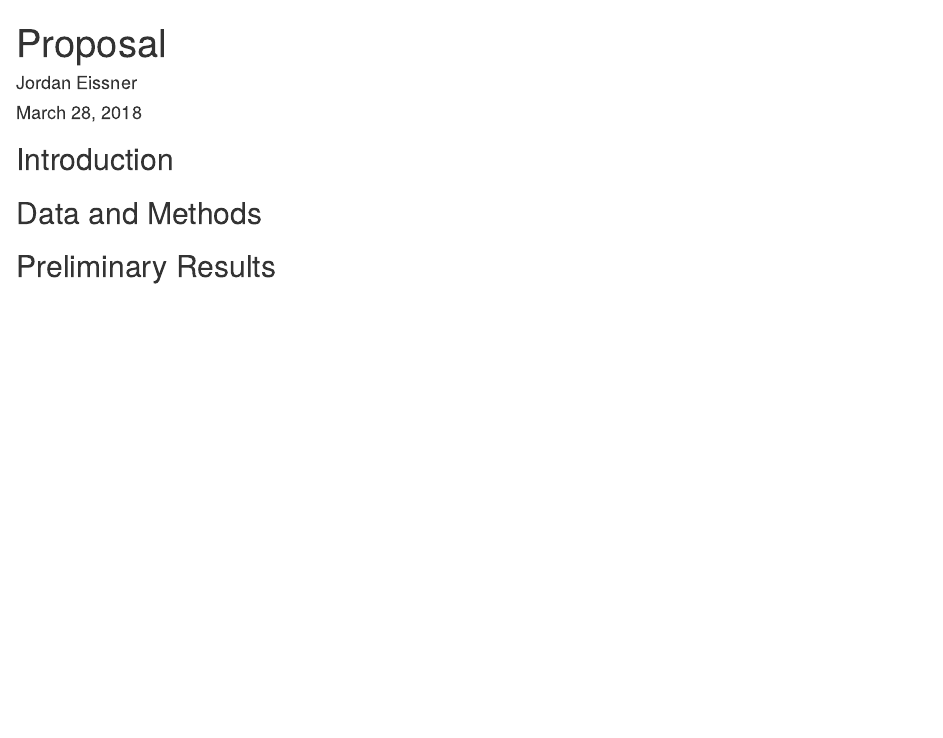
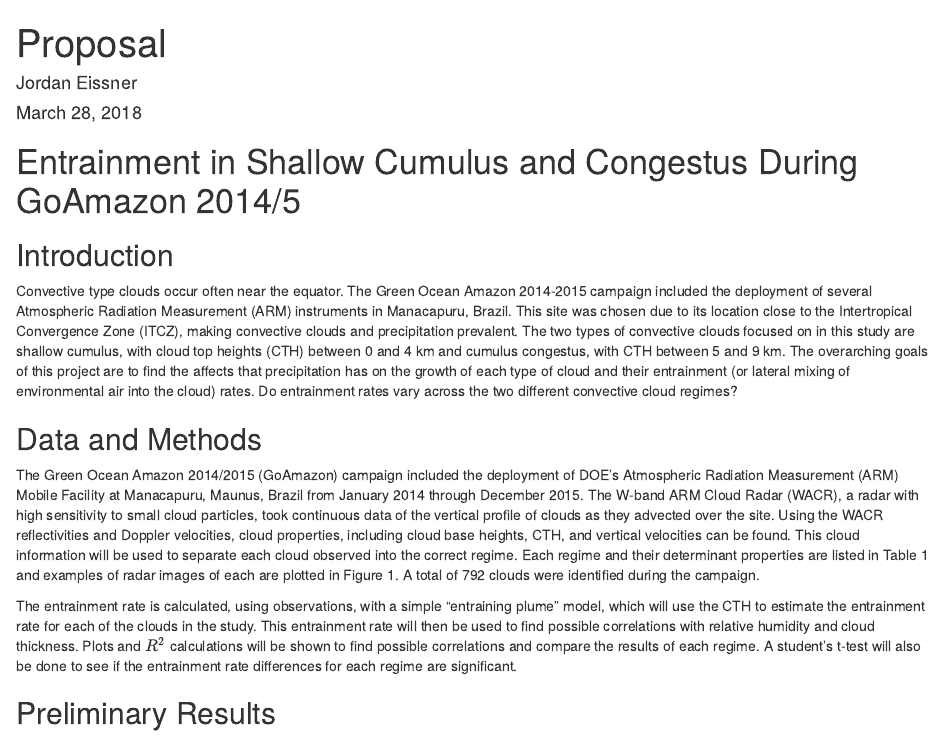
Before and after one commit to jordaneissner/Eissner_UnitTesting, an R Markdown document (Proposal.Rmd): the page in a window 1100 px wide, from its top. Rendered offline with R 4.5, knitr and Pandoc, with nearby package versions; both versions are drawn in the output format of the newer one.

Commit message:
Added function specs and started writing proposal

````diff
--- a/Proposal.Rmd
+++ b/Proposal.Rmd
@@ -2,17 +2,30 @@
 title: "Proposal"
 author: "Jordan Eissner"
 date: "March 28, 2018"
-output: pdf_document
+output:
+  html_document:
+    df_print: paged
 ---
 
 ```{r setup, include=FALSE}
 knitr::opts_chunk$set(echo = TRUE)
 ```
+# Entrainment in Shallow Cumulus and Congestus During GoAmazon 2014/5
 
 ## Introduction
+
+Convective type clouds occur often near the equator. The Green Ocean Amazon 2014-2015 campaign included the deployment of several Atmospheric Radiation Measurement (ARM) instruments in Manacapuru, Brazil. This site was chosen due to its location close to the Intertropical Convergence Zone (ITCZ), making convective clouds and precipitation prevalent. The two types of convective clouds focused on in this study are shallow cumulus, with cloud top heights (CTH) between 0 and 4 km and cumulus congestus, with CTH between 5 and 9  km. The overarching goals of this project are to find the affects that precipitation has on the growth of each type of cloud and their entrainment (or lateral mixing of environmental air into the cloud) rates. Do entrainment rates vary across the two different convective cloud regimes?
 
 
 ## Data and Methods
 
+The Green Ocean Amazon 2014/2015 (GoAmazon) campaign included the deployment of DOE's Atmospheric Radiation Measurement (ARM) Mobile Facility at Manacapuru, Maunus, Brazil from January 2014 through December 2015. The W-band ARM Cloud Radar (WACR), a radar with high sensitivity to small cloud particles, took continuous data of the vertical profile of clouds as they advected over the site. Using the WACR reflectivities and Doppler velocities, cloud properties, including cloud base heights, CTH, and vertical velocities can be found.  This cloud information will be used to separate each cloud observed into the correct regime. Each regime and their determinant properties are listed in Table 1 and examples of radar images of each are plotted in Figure 1. A total of 792 clouds were identified during the campaign.
+
+
+
+
+
+
+The entrainment rate is calculated, using observations, with a simple "entraining plume" model, which will use the CTH to estimate the entrainment rate for each of the clouds in the study. This entrainment rate will then be used to find possible correlations with relative humidity and cloud thickness. Plots and $R^2$ calculations will be shown to find possible correlations and compare the results of each regime. A student's t-test will also be done to see if the entrainment rate differences for each regime are significant.
 
 ## Preliminary Results
````
